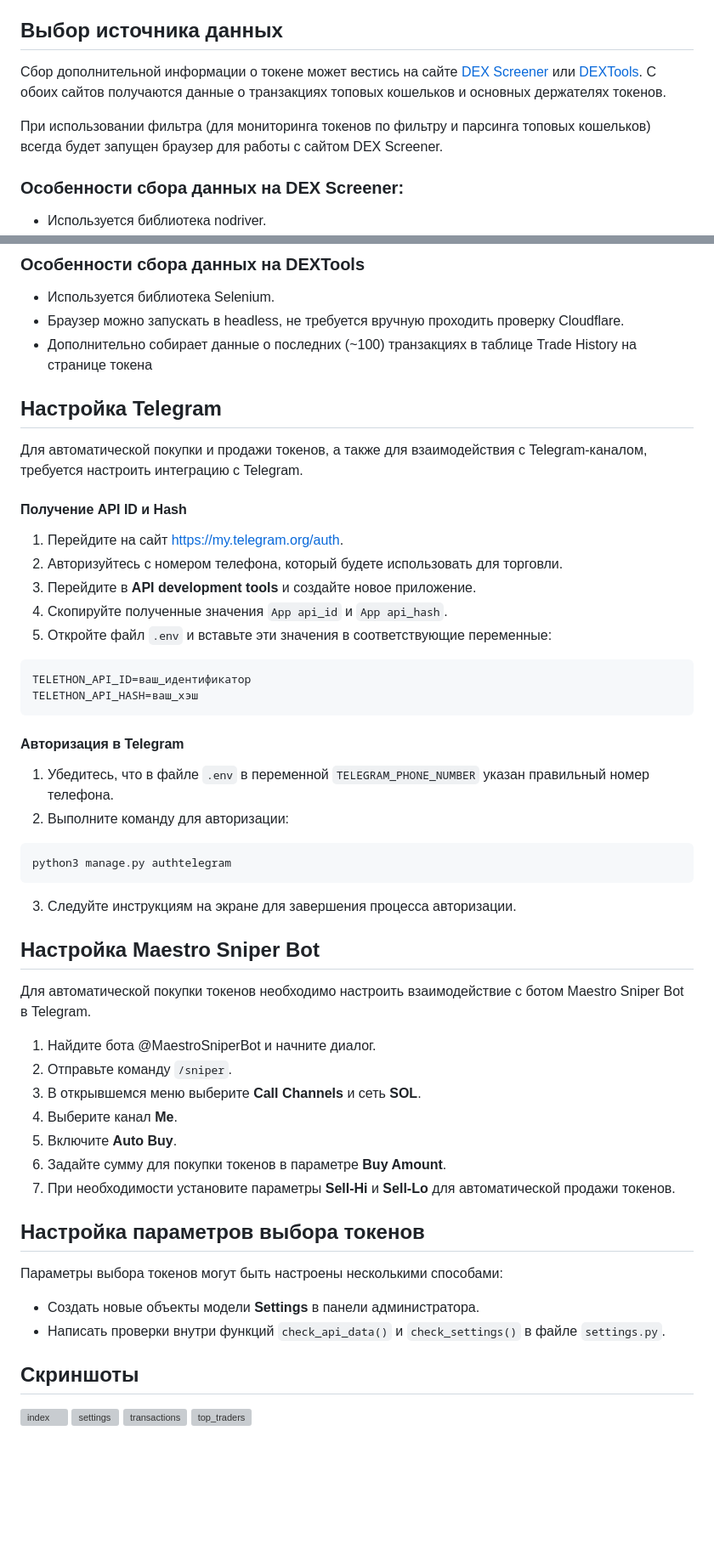
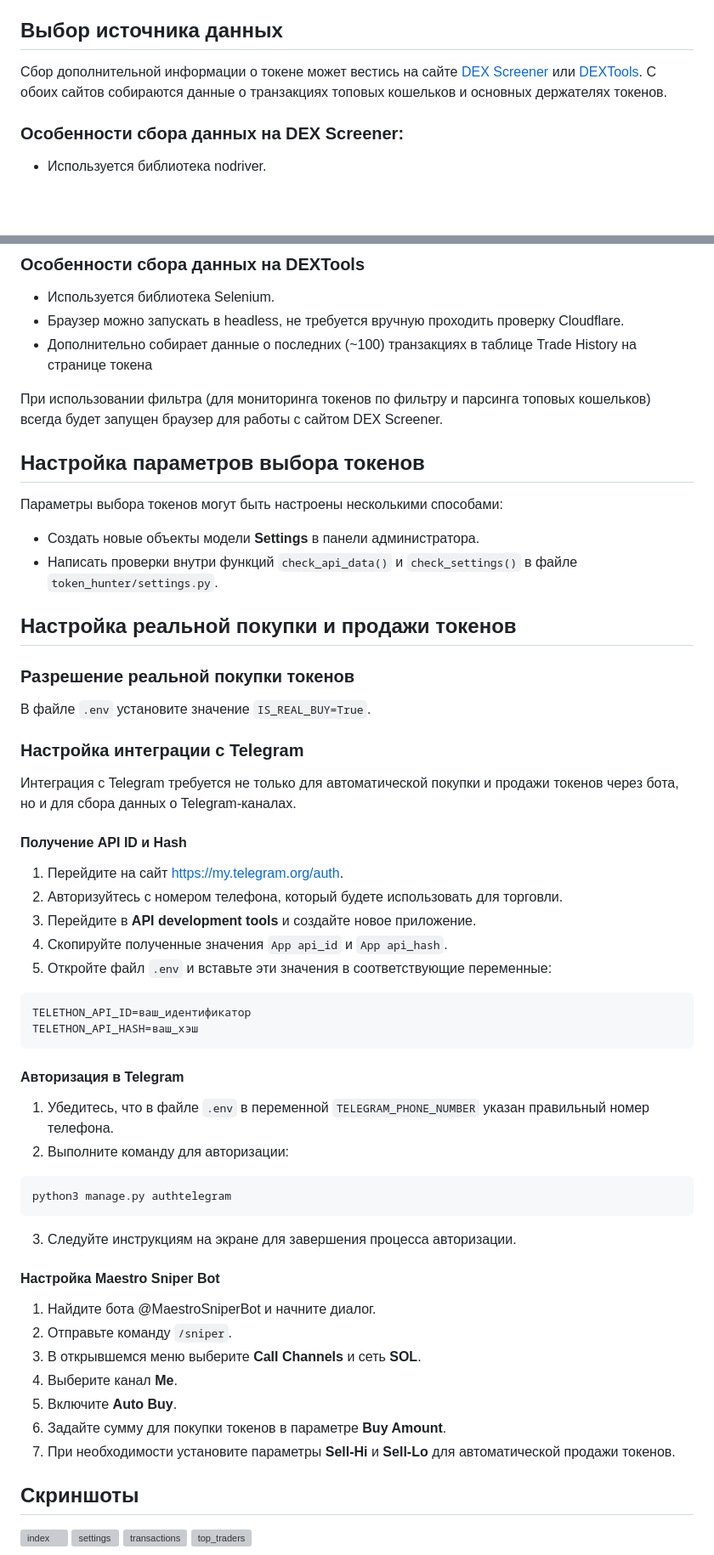
Before and after one commit to khaustova/token_hunter, a Markdown page: README.md, 2 parts joined by grey strips. Shown at 85% size. Rendered like a GitHub page; blank space fills up the shorter version; grey boxes are pictures that could not be loaded.

Commit message:
Update purchase description

````diff
--- a/README.md
+++ b/README.md
@@ -192,9 +192,7 @@ git clone https://github.com/khaustova/muiv_timetable.git
 
 ## Выбор источника данных
 
-Сбор дополнительной информации о токене может вестись на сайте [DEX Screener](https://dexscreener.com/) или [DEXTools](https://www.dextools.io/). С обоих сайтов получаются данные о транзакциях топовых кошельков и основных держателях токенов.
-
-При использовании фильтра (для мониторинга токенов по фильтру и парсинга топовых кошельков) всегда будет запущен браузер для работы с сайтом DEX Screener.
+Сбор дополнительной информации о токене может вестись на сайте [DEX Screener](https://dexscreener.com/) или [DEXTools](https://www.dextools.io/). С обоих сайтов собираются данные о транзакциях топовых кошельков и основных держателях токенов.
 
 ### Особенности сбора данных на DEX Screener:
 - Используется библиотека nodriver.
@@ -207,9 +205,24 @@ git clone https://github.com/khaustova/muiv_timetable.git
 - Браузер можно запускать в headless, не требуется вручную проходить проверку Cloudflare.
 - Дополнительно собирает данные о последних (~100) транзакциях в таблице Trade History на странице токена
 
-## Настройка Telegram
+При использовании фильтра (для мониторинга токенов по фильтру и парсинга топовых кошельков) всегда будет запущен браузер для работы с сайтом DEX Screener.
 
-Для автоматической покупки и продажи токенов, а также для взаимодействия с Telegram-каналом, требуется настроить интеграцию с Telegram.
+## Настройка параметров выбора токенов
+
+Параметры выбора токенов могут быть настроены несколькими способами:
+
+- Создать новые объекты модели **Settings** в панели администратора.
+- Написать проверки внутри функций `check_api_data()` и `check_settings()` в файле `token_hunter/settings.py`.
+
+## Настройка реальной покупки и продажи токенов
+
+### Разрешение реальной покупки токенов
+
+В файле `.env` установите значение `IS_REAL_BUY=True`.
+
+### Настройка интеграции с Telegram
+
+Интеграция с Telegram требуется не только для автоматической покупки и продажи токенов через бота, но и для сбора данных о Telegram-каналах.
 
 #### Получение API ID и Hash
 
@@ -219,17 +232,14 @@ git clone https://github.com/khaustova/muiv_timetable.git
 4. Скопируйте полученные значения `App api_id` и `App api_hash`.
 5. Откройте файл `.env` и вставьте эти значения в соответствующие переменные:
 
-
 ```
 TELETHON_API_ID=ваш_идентификатор
 TELETHON_API_HASH=ваш_хэш
 ```
-
 #### Авторизация в Telegram
 
 1. Убедитесь, что в файле `.env` в переменной `TELEGRAM_PHONE_NUMBER` указан правильный номер телефона.
 2. Выполните команду для авторизации:
-
 
 ```
 python3 manage.py authtelegram
@@ -237,9 +247,7 @@ python3 manage.py authtelegram
 
 3. Следуйте инструкциям на экране для завершения процесса авторизации.
 
-## Настройка Maestro Sniper Bot
-
-Для автоматической покупки токенов необходимо настроить взаимодействие с ботом Maestro Sniper Bot в Telegram.
+#### Настройка Maestro Sniper Bot
 
 1. Найдите бота @MaestroSniperBot и начните диалог.
 2. Отправьте команду `/sniper`.
@@ -249,13 +257,6 @@ python3 manage.py authtelegram
 6. Задайте сумму для покупки токенов в параметре **Buy Amount**.
 7. При необходимости установите параметры **Sell-Hi** и **Sell-Lo** для автоматической продажи токенов.
 
-## Настройка параметров выбора токенов
-
-Параметры выбора токенов могут быть настроены несколькими способами:
-
-- Создать новые объекты модели **Settings** в панели администратора.
-- Написать проверки внутри функций `check_api_data()` и `check_settings()` в файле `settings.py`.
-
 ## Скриншоты
 ![index](https://github.com/user-attachments/assets/96989498-e016-4550-858a-1ce0f576bc59)
 ![settings](https://github.com/user-attachments/assets/0a6e1f00-770b-4f6d-81c3-34f7e7897429)
````
